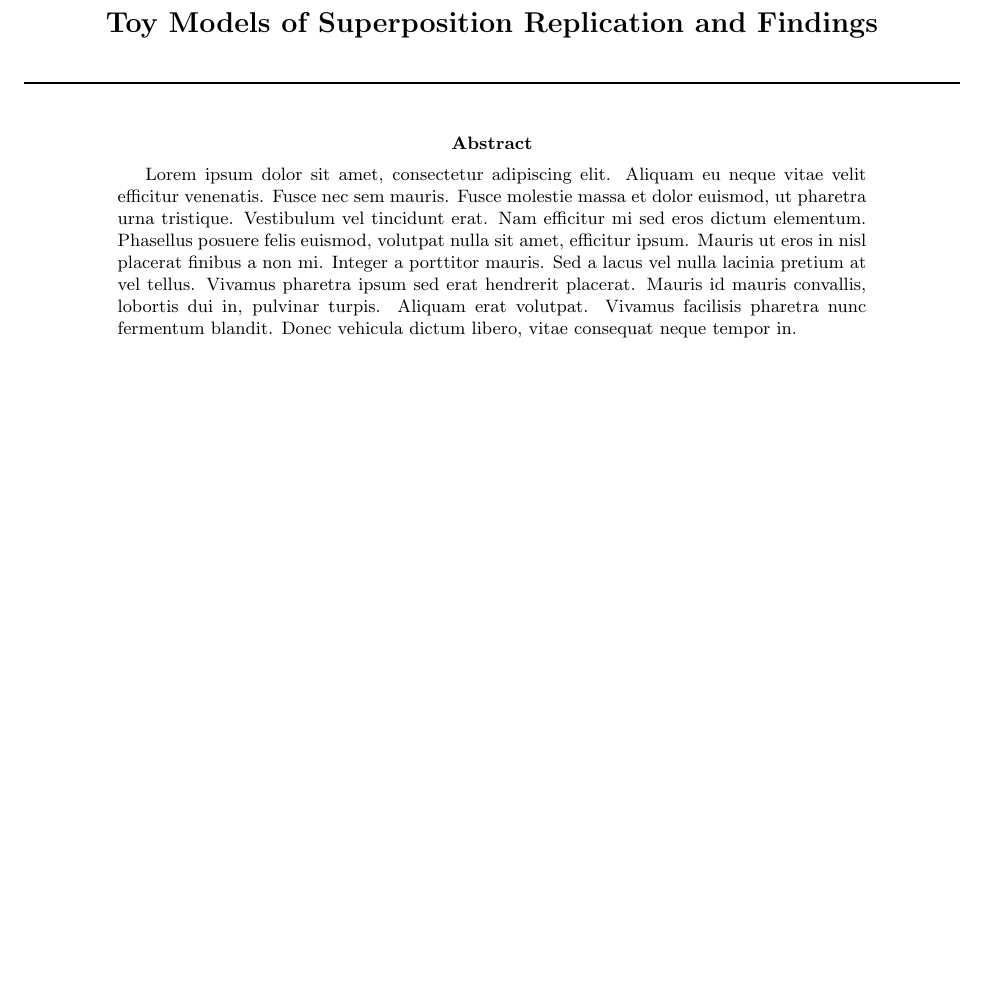
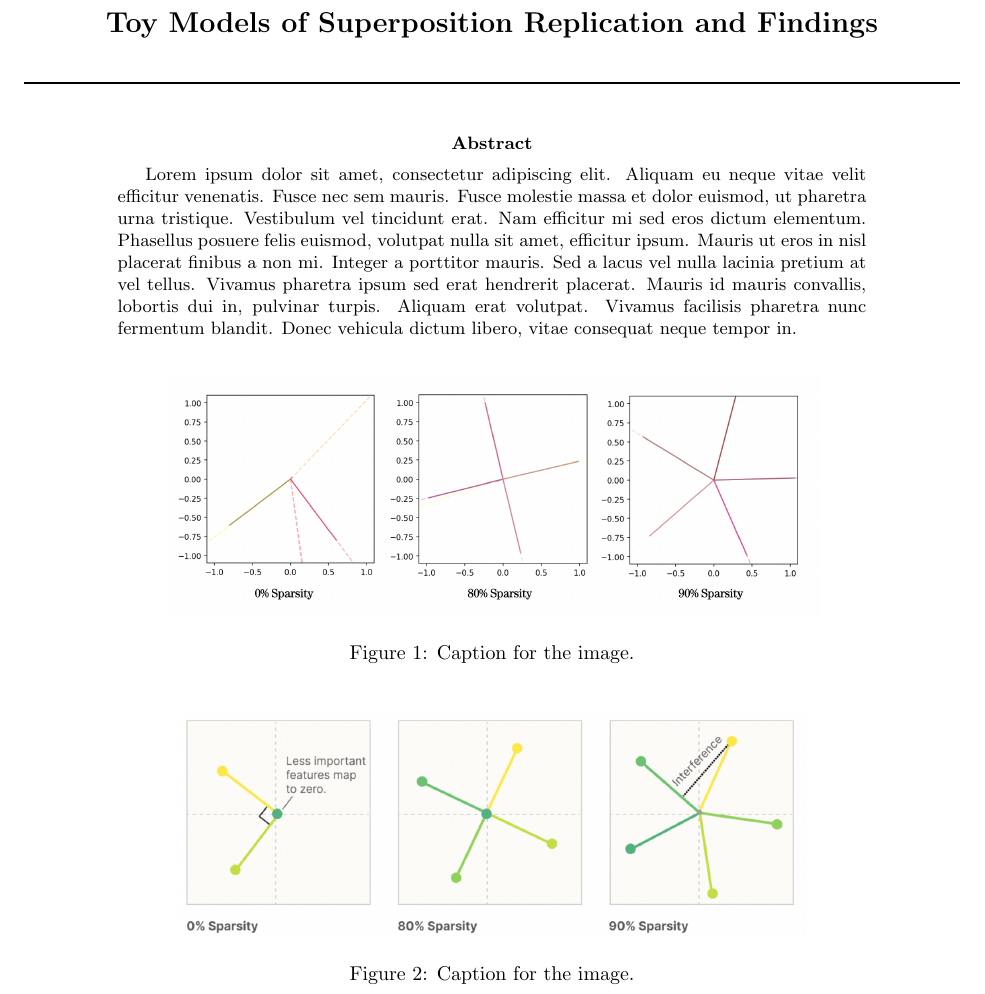
Before and after one commit to zroe1/toy-models-of-superposition, a LaTeX paper (FINDINGS.tex): part of the page, cut so that both start at the same text, the shorter picture padded with empty space. Compiled offline with pdfLaTeX.

Commit message:
added images to pdf paper

```diff
--- a/FINDINGS.tex
+++ b/FINDINGS.tex
@@ -1,5 +1,7 @@
 \documentclass{article} % This line defines the type of document. 'article' is a common class for small documents.
 \usepackage[margin=1in]{geometry}
+\usepackage{graphicx}
+
 \begin{document} % This line marks the beginning of the document content.
 
 
@@ -27,6 +29,20 @@
 \end{quote}
 \end{abstract}
 
+\begin{figure}[h]
+    \centering
+    \includegraphics[width=0.7\linewidth]{section_1/images/section1_replicated_graphic.png}
+    \caption{Caption for the image.}
+    \label{fig:my_label}
+\end{figure}
+
+\begin{figure}[h]
+    \centering
+    \includegraphics[width=0.67\linewidth]{section_1/images/section1_anthropic_graphic_.png}
+    \caption{Caption for the image.}
+    \label{fig:my_label}
+\end{figure}
+
 
 % Hello World! % Your content goes here.
 
```
Also changed, not shown: FINDINGS.pdf.
